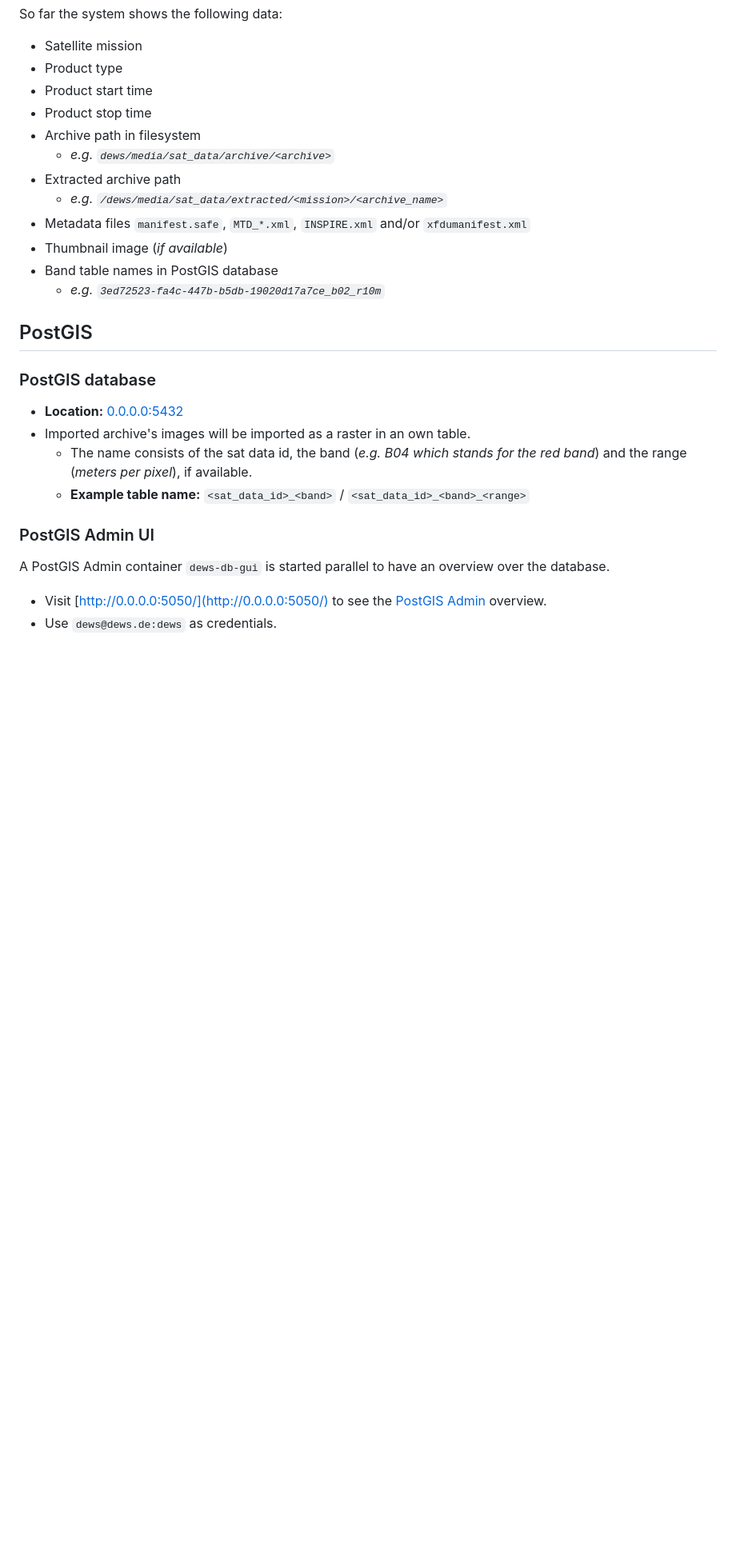
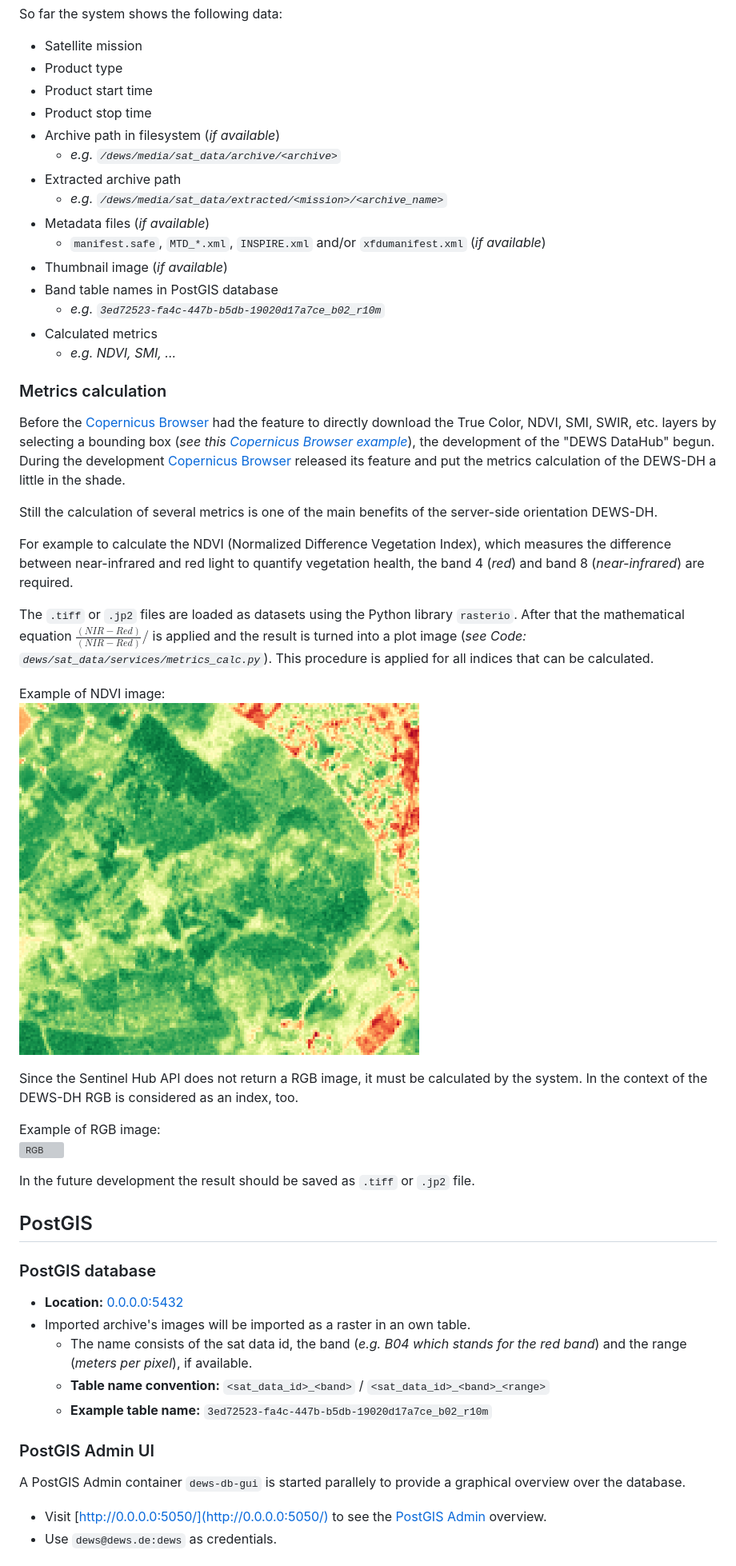
Before and after one commit to JustinTrvz/dews-datahub, a Markdown page: README.md, the part around the change printed below. Shown: that part at 80% size. Drawn GitHub-style; pictures changed too: docs/ndvi.png (added); blank space fills up the shorter version; grey boxes are pictures that could not be loaded.

```diff
--- a/README.md
+++ b/README.md
@@ -96,24 +145,48 @@ So far the system shows the following data:
    - Product type
    - Product start time
    - Product stop time
-   - Archive path in filesystem
-     - *e.g. `dews/media/sat_data/archive/<archive>`*
+   - Archive path in filesystem (*if available*)
+     - *e.g. `/dews/media/sat_data/archive/<archive>`*
    - Extracted archive path
      - *e.g. `/dews/media/sat_data/extracted/<mission>/<archive_name>`*
-   - Metadata files `manifest.safe`, `MTD_*.xml`, `INSPIRE.xml` and/or `xfdumanifest.xml`
+   - Metadata files (*if available*)
+     - `manifest.safe`, `MTD_*.xml`, `INSPIRE.xml` and/or `xfdumanifest.xml` (*if available*)
    - Thumbnail image (*if available*)
    - Band table names in PostGIS database
      - *e.g. `3ed72523-fa4c-447b-b5db-19020d17a7ce_b02_r10m`*
+   - Calculated metrics
+     - *e.g. NDVI, SMI, ...*
+
+### Metrics calculation
+Before the [Copernicus Browser](https://browser.dataspace.copernicus.eu/) had the feature to directly download the True Color, NDVI, SMI, SWIR, etc. layers by selecting a bounding box (*see this [Copernicus Browser example](https://browser.dataspace.copernicus.eu/?zoom=14&lat=53.56042&lng=10.00151&themeId=DEFAULT-THEME&visualizationUrl=https%3A%2F%2Fsh.dataspace.copernicus.eu%2Fogc%2Fwms%2Fa91f72b5-f393-4320-bc0f-990129bd9e63&datasetId=S2_L2A_CDAS&fromTime=2024-03-09T00%3A00%3A00.000Z&toTime=2024-03-09T23%3A59%3A59.999Z&layerId=1_TRUE_COLOR&demSource3D=%22MAPZEN%22&cloudCoverage=30&dateMode=SINGLE)*), the development of the "DEWS DataHub" begun. During the development [Copernicus Browser](https://browser.dataspace.copernicus.eu/) released its feature and put the metrics calculation of the DEWS-DH a little in the shade.
+
+Still the calculation of several metrics is one of the main benefits of the server-side orientation DEWS-DH.
+
+For example to calculate the NDVI (Normalized Difference Vegetation Index), which measures the difference between near-infrared and red light to quantify vegetation health, the band 4 (*red*) and band 8 (*near-infrared*) are required.
+
+The `.tiff` or `.jp2` files are loaded as datasets using the Python library `rasterio`. After that the mathematical equation $\frac{(NIR-Red)}{(NIR-Red)}/$ is applied and the result is turned into a plot image (*see Code: `dews/sat_data/services/metrics_calc.py`*). This procedure is applied for all indices that can be calculated.
+
+Example of NDVI image:<br>
+<img src="docs/ndvi.png" alt="NDVI" width="500"/>
+
+Since the Sentinel Hub API does not return a RGB image, it must be calculated by the system. In the context of the DEWS-DH RGB is considered as an index, too.
+
+Example of RGB image:<br>
+<img src="docs/rgb.png" alt="RGB" width="500"/>
+
+In the future development the result should be saved as `.tiff` or `.jp2` file.
+
 
 ## PostGIS
 ### PostGIS database
 - **Location:** [0.0.0.0:5432](http://0.0.0.0:5432)
 - Imported archive's images will be imported as a raster in an own table.
   - The name consists of the sat data id, the band (*e.g. B04 which stands for the red band*) and the range (*meters per pixel*), if available.
-  - **Example table name:** `<sat_data_id>_<band>` / `<sat_data_id>_<band>_<range>`
+  - **Table name convention:** `<sat_data_id>_<band>` / `<sat_data_id>_<band>_<range>`
+  - **Example table name:** `3ed72523-fa4c-447b-b5db-19020d17a7ce_b02_r10m`
 
 ### PostGIS Admin UI
-A PostGIS Admin container `dews-db-gui` is started parallel to have an overview over the database.
+A PostGIS Admin container `dews-db-gui` is started parallely to provide a graphical overview over the database.
    - Visit [http://0.0.0.0:5050/](http://0.0.0.0:5050/) to see the [PostGIS Admin](http://0.0.0.0:5050/) overview.
    - Use `dews@dews.de:dews` as credentials.
 
```
Also changed, not shown: other parts of README.md (+96 -66 lines), dews/default.png (deleted), docs/bb_selection.png (added), docs/metrics_bands.png (added), 3 other files.
